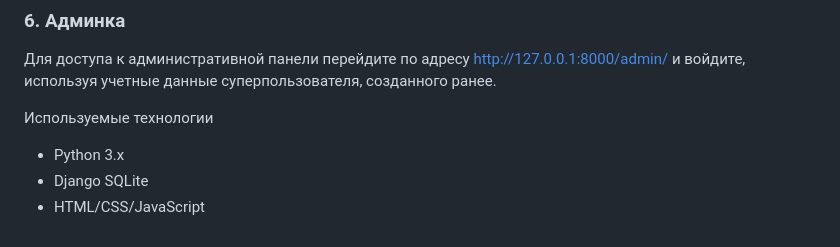
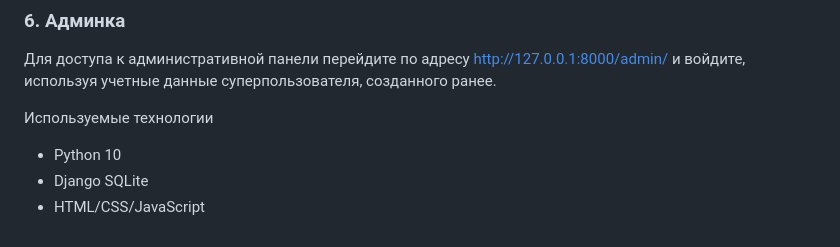
Before and after one commit to adelgin/django-online-school, a Markdown page: README.md, the part around the change. GitHub-like rendering.

Commit message:
fixed bugs

```diff
--- a/README.md
+++ b/README.md
@@ -75,7 +75,7 @@ python manage.py runserver
 
 Используемые технологии
 
-- Python 3.x
+- Python 10
 - Django
 SQLite
 - HTML/CSS/JavaScript
```
